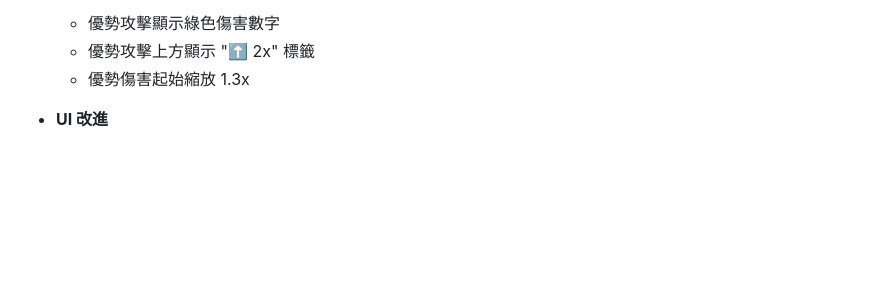
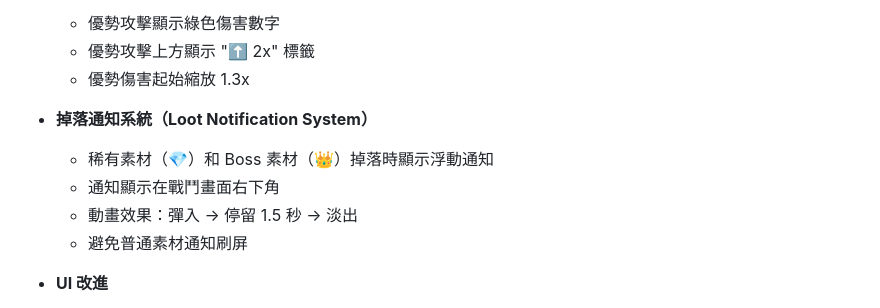
Before and after one commit to minatoplanb/endless-knight-react, a Markdown page: CHANGELOG.md, the part around the change. Rendered like a GitHub page; blank space fills up the shorter version.

Commit message:
docs: add loot notification system to CHANGELOG
Co-Authored-By: Claude Opus 4.5 <noreply@anthropic.com>

```diff
--- a/CHANGELOG.md
+++ b/CHANGELOG.md
@@ -52,6 +52,12 @@
   - 優勢攻擊顯示綠色傷害數字
   - 優勢攻擊上方顯示 "⬆️ 2x" 標籤
   - 優勢傷害起始縮放 1.3x
+
+- **掉落通知系統（Loot Notification System）**
+  - 稀有素材（💎）和 Boss 素材（👑）掉落時顯示浮動通知
+  - 通知顯示在戰鬥畫面右下角
+  - 動畫效果：彈入 → 停留 1.5 秒 → 淡出
+  - 避免普通素材通知刷屏
 
 - **UI 改進**
   - 任務頁面領取按鈕改為 3D 立體風格（PressableButton）
```
